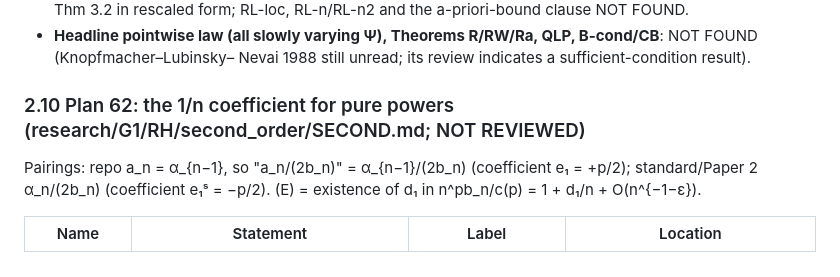
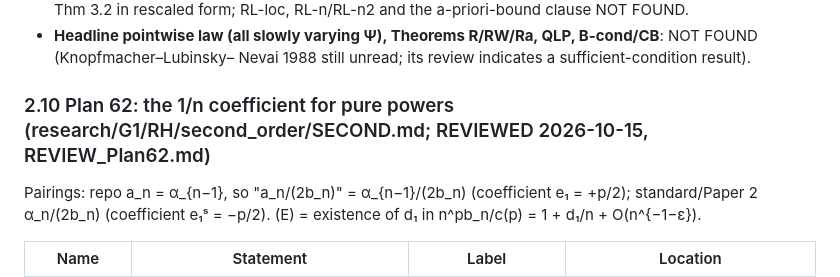
Before and after one commit to speagleg/jacobi-asymptotics, a Markdown page: THEOREMS.md, the part around the change. Drawn GitHub-style.

Commit message:
G1: Plan 62 REVIEWED (Rule R ACCEPT WITH FIXES; fixes diff-checked)
Co-Authored-By: Claude Opus 5.5 <noreply@anthropic.com>
Claude-Session: https://claude.ai/code/session_01ETfGVaNi9DY5W6UiThMMph

```diff
--- a/THEOREMS.md
+++ b/THEOREMS.md
@@ -361,7 +361,7 @@ Proof labels are unchanged; only novelty status changes.
 - **Headline pointwise law (all slowly varying Ψ), Theorems R/RW/Ra, QLP, B-cond/CB**: NOT FOUND (Knopfmacher–Lubinsky–
   Nevai 1988 still unread; its review indicates a sufficient-condition result).
 
-### 2.10 Plan 62: the 1/n coefficient for pure powers (research/G1/RH/second_order/SECOND.md; NOT REVIEWED)
+### 2.10 Plan 62: the 1/n coefficient for pure powers (research/G1/RH/second_order/SECOND.md; REVIEWED 2026-10-15, REVIEW_Plan62.md)
 
 Pairings: repo a_n = α_{n−1}, so "a_n/(2b_n)" = α_{n−1}/(2b_n) (coefficient e₁ = +p/2); standard/Paper 2 α_n/(2b_n)
 (coefficient e₁ˢ = −p/2). (E) = existence of d₁ in n^pb_n/c(p) = 1 + d₁/n + O(n^{−1−ε}).
```
Also changed, not shown: 1 other file.
